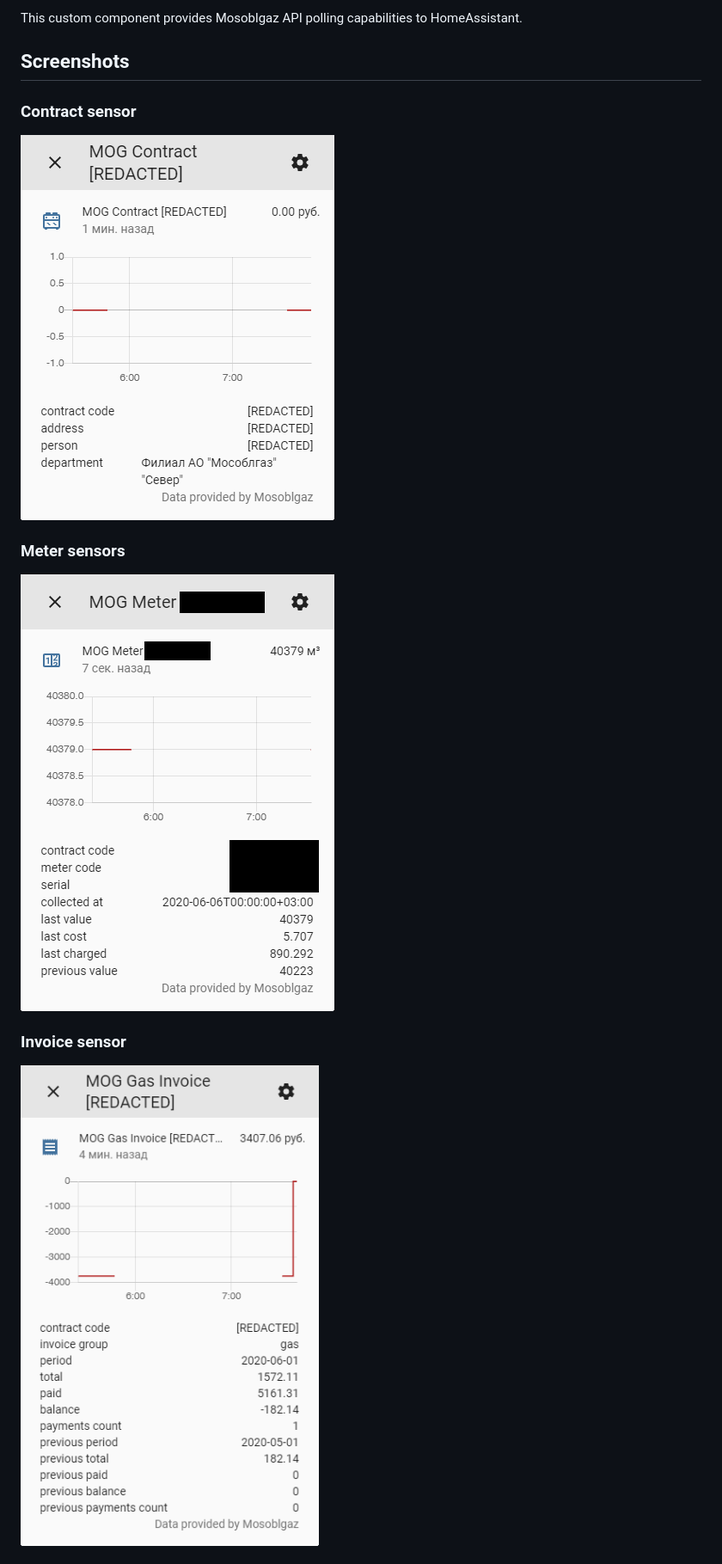
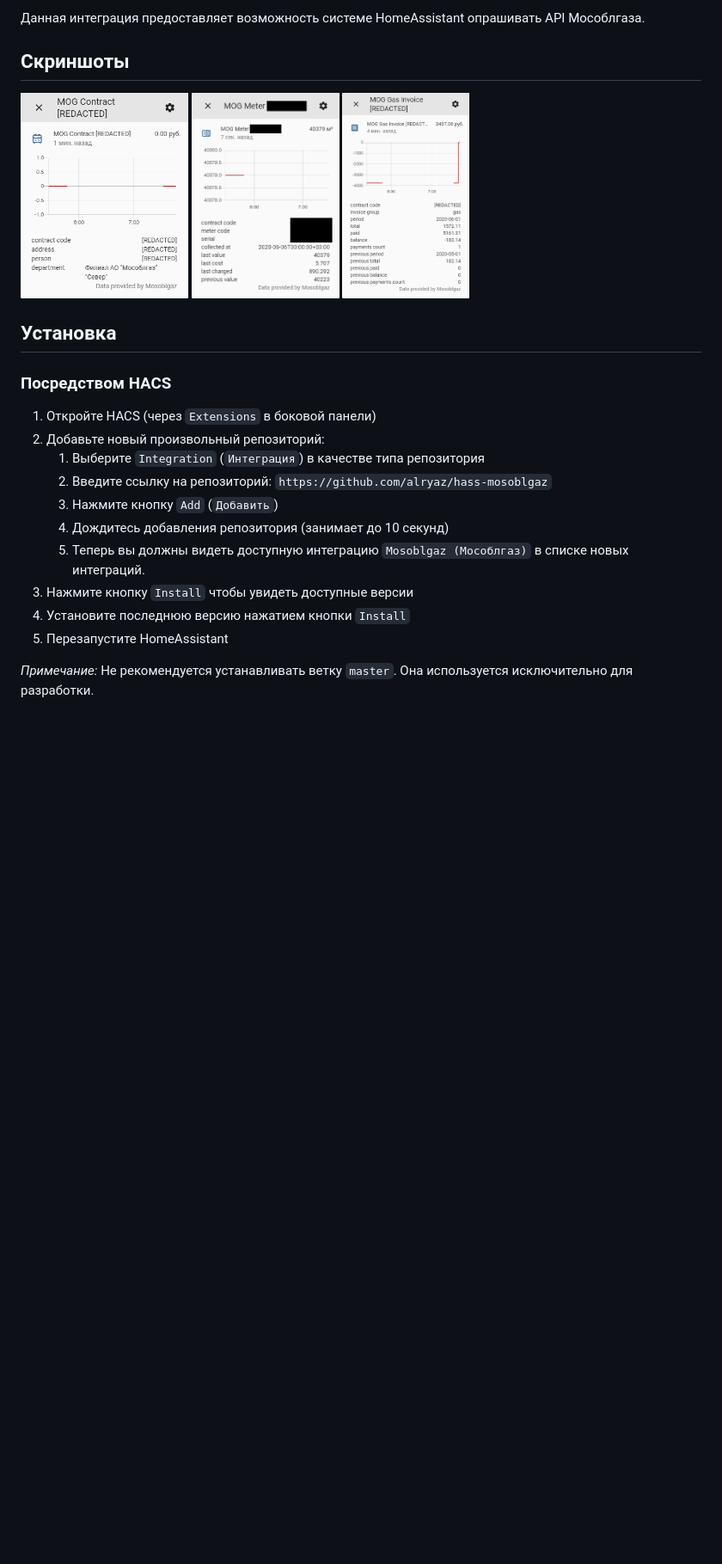
Before and after one commit to alryaz/hass-mosoblgaz, a Markdown page: README.md, the part around one of its changes. Shown at 86% size. Drawn GitHub-style; blank space fills up the shorter version.

```diff
--- a/README.md
+++ b/README.md
@@ -9,13 +11,23 @@
 
-This custom component provides Mosoblgaz API polling capabilities to HomeAssistant.
+Данная интеграция предоставляет возможность системе HomeAssistant опрашивать API Мособлгаза.
 
-## Screenshots
-### Contract sensor
-![Contract glance](https://raw.githubusercontent.com/alryaz/hass-mosoblgaz/master/images/contract_glance.png)
+## Скриншоты
+[<img alt="Лицевой счёт" src="https://raw.githubusercontent.com/alryaz/hass-mosoblgaz/master/images/contract_glance.png" height="240">](https://raw.githubusercontent.com/alryaz/hass-mosoblgaz/master/images/contract_glance.png)
+[<img alt="Счётчик МОГ" src="https://raw.githubusercontent.com/alryaz/hass-mosoblgaz/master/images/meter_glance.png" height="240">](https://raw.githubusercontent.com/alryaz/hass-mosoblgaz/master/images/meter_glance.png)
+[<img alt="Квитанция" src="https://raw.githubusercontent.com/alryaz/hass-mosoblgaz/master/images/invoice_glance.png" height="240">](https://raw.githubusercontent.com/alryaz/hass-mosoblgaz/master/images/invoice_glance.png)
 
-### Meter sensors
-![Meter glance](https://raw.githubusercontent.com/alryaz/hass-mosoblgaz/master/images/meter_glance.png)
+## Установка
+### Посредством HACS
+1. Откройте HACS (через `Extensions` в боковой панели)
+1. Добавьте новый произвольный репозиторий:
+   1. Выберите `Integration` (`Интеграция`) в качестве типа репозитория
+   1. Введите ссылку на репозиторий: `https://github.com/alryaz/hass-mosoblgaz`
+   1. Нажмите кнопку `Add` (`Добавить`)
+   1. Дождитесь добавления репозитория (занимает до 10 секунд)
+   1. Теперь вы должны видеть доступную интеграцию `Mosoblgaz (Мособлгаз)` в списке новых интеграций.
+1. Нажмите кнопку `Install` чтобы увидеть доступные версии
+1. Установите последнюю версию нажатием кнопки `Install`
+1. Перезапустите HomeAssistant
 
-### Invoice sensor
-![Invoice sensor](https://raw.githubusercontent.com/alryaz/hass-mosoblgaz/master/images/invoice_glance.png)
+_Примечание:_ Не рекомендуется устанавливать ветку `master`. Она используется исключительно для разработки.
 
```
Also changed, not shown: other parts of README.md (+65 -58 lines), README.en.md (added, +132 -0 lines), images/header.png (added).
